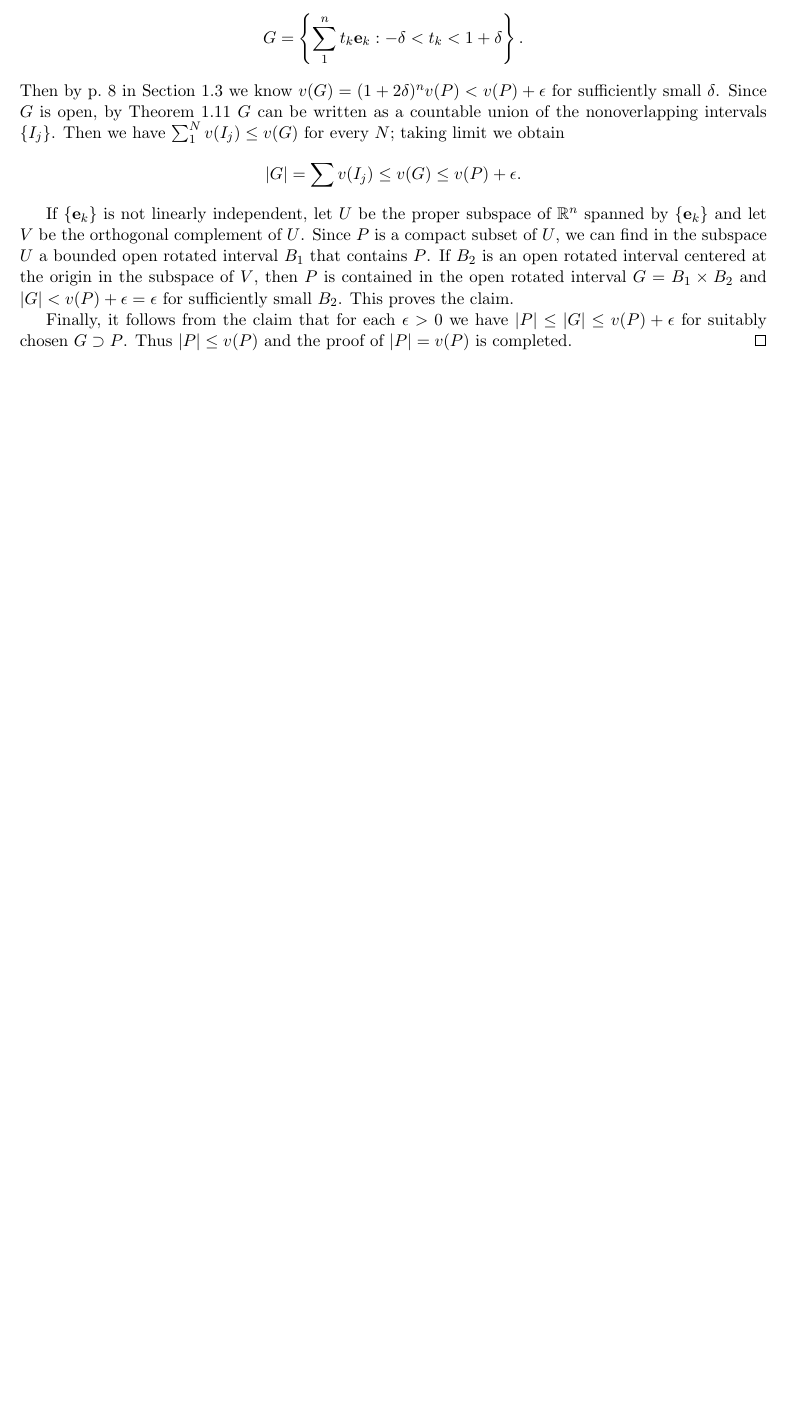
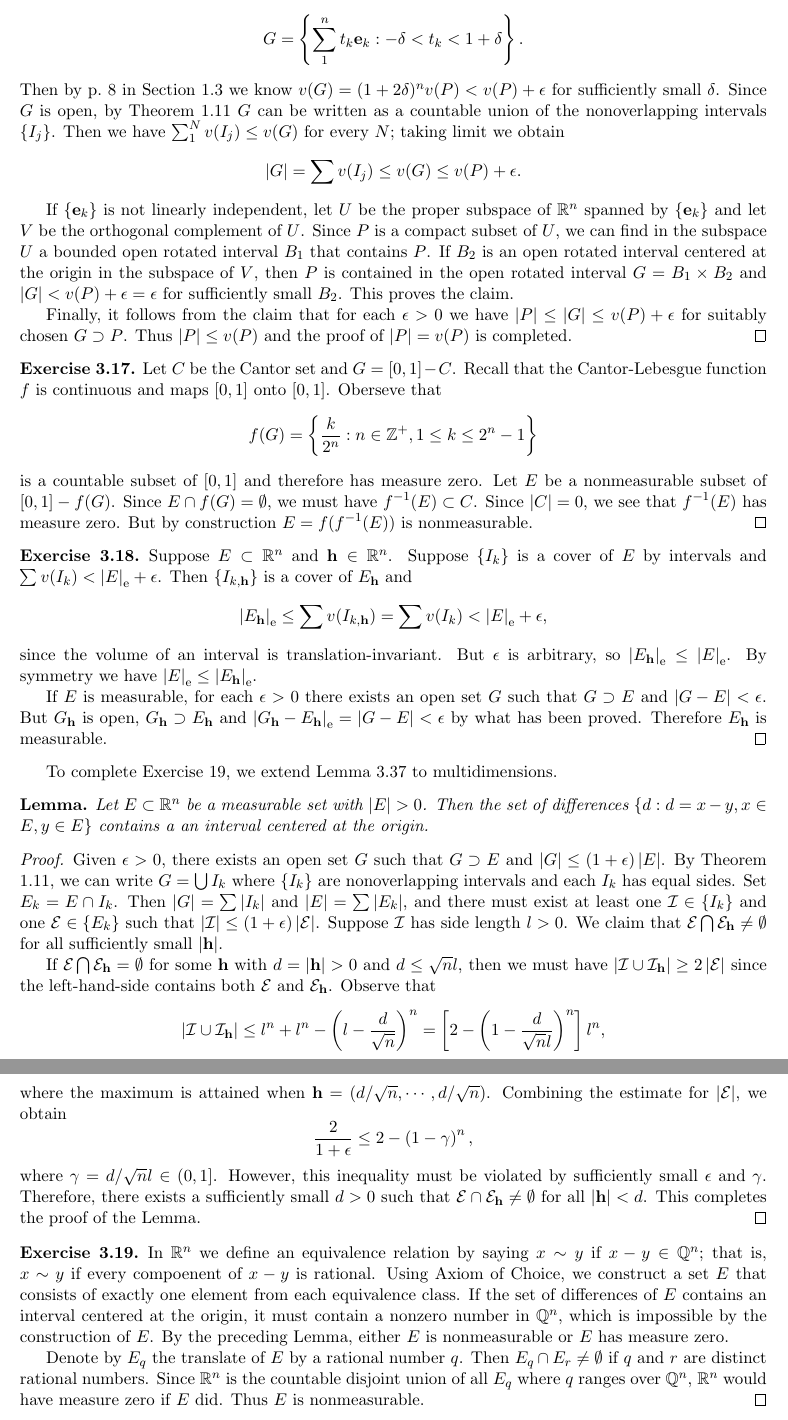
Before and after one commit to zhixuan-zxli/Measure-and-Integral-Exercises, a LaTeX problem sheet (exercise-main.tex, which reads exercise-ch3.tex): part of page 3 of 3 before the commit and two parts of pages 3 and 4 of 4 after it, the two joined at a grey line, cut so that both start at the same text, the shorter picture padded with empty space. Compiled offline with pdfLaTeX.

Commit message:
Finishing my part of chapter 3.

```diff
--- a/exercise-ch3.tex
+++ b/exercise-ch3.tex
@@ -217,3 +217,111 @@
   we have $\mea{P} \le \mea{G} \le v(P) + \epsilon$ for suitably chosen $G \supset P$.
   Thus $\mea{P} \le v(P)$ and the proof of $\mea{P} = v(P)$ is completed.
 \end{exercise}
+
+\begin{exercise}{3.17}
+  Let $C$ be the Cantor set and $G = [0, 1] - C$.
+  Recall that the Cantor-Lebesgue function $f$ is continuous
+  and maps $[0, 1]$ onto $[0, 1]$.
+%  By definition we see that
+  Oberseve that
+  \[
+    f(G) = \left\{ \frac{k}{2^n} : n \in \bbZ^+, 1 \le k \le 2^n-1 \right\}
+  \]
+  is a countable subset of $[0, 1]$ and therefore has measure zero.
+  Let $E$ be a nonmeasurable subset of $[0, 1] - f(G)$.
+  Since $E \cap f(G) = \emptyset$,
+  we must have $f^{-1}(E) \subset C$.
+  Since $\mea{C} = 0$,
+  we see that $f^{-1}(E)$ has measure zero.
+  But by construction $E = f (f^{-1}(E))$ is nonmeasurable.
+\end{exercise}
+
+\begin{exercise}{3.18}
+  Suppose $E \subset \bbR^n$ and $\bfh \in \bbR^n$.
+%  We show that $\outmea{E_{\bfh}} \le \outmea{E}$.
+  Suppose $\{I_k\}$ is a cover of $E$ by intervals and
+  $\sum v(I_k) < \outmea{E} + \epsilon$.
+  Then $\{I_{k, \bfh}\}$ is a cover of $E_{\bfh}$ and
+  \[
+    \outmea{E_{\bfh}} \le \sum v(I_{k, \bfh}) = \sum v(I_k) < \outmea{E} + \epsilon,
+  \]
+  since the volume of an interval is translation-invariant.
+  But $\epsilon$ is arbitrary, so $\outmea{E_{\bfh}} \le \outmea{E}$.
+  By symmetry we have $\outmea{E} \le \outmea{E_{\bfh}}$.
+
+  If $E$ is measurable, for each $\epsilon > 0$
+  there exists an open set $G$ such that $G \supset E$ and $\mea{G-E} < \epsilon$.
+  But $G_{\bfh}$ is open,
+  $G_{\bfh} \supset E_{\bfh}$
+  and $\outmea{G_{\bfh} - E_{\bfh}} = \mea{G - E} < \epsilon$
+  by what has been proved.
+  Therefore $E_{\bfh}$ is measurable.
+\end{exercise}
+
+To complete Exercise 19,
+we extend Lemma 3.37 to multidimensions.
+
+\begin{lemma}
+  Let $E \subset \bbR^n$ be a measurable set with $\mea{E} > 0$.
+  Then the set of differences
+  $\{d : d = x-y, x \in E, y \in E\}$
+  contains a an interval centered at the origin.
+\end{lemma}
+\begin{proof}
+  Given $\epsilon > 0$, there exists an open set $G$
+  such that $G \supset E$ and $\mea{G} \le (1+\epsilon) \mea{E}$.
+  By Theorem 1.11, we can write $G = \bigcup I_k$
+  where $\{I_k\}$ are nonoverlapping intervals
+  and each $I_k$ has equal sides.
+  Set $E_k = E \cap I_k$.
+  Then $\mea{G} = \sum \mea{I_k}$ and $\mea{E} = \sum \mea{E_k}$,
+  and there must exist at least one $\calI \in \{I_k\}$ and one $\calE \in \{E_k\}$
+  such that $\mea{\calI} \le (1+\epsilon) \mea{\calE}$.
+  Suppose $\calI$ has side length $l > 0$.
+  We claim that $\calE \bigcap \calE_{\bfh} \neq \emptyset$
+  for all sufficiently small $|\bfh|$.
+
+  If $\calE \bigcap \calE_{\bfh} = \emptyset$ for some $\bfh$
+  with $d = |\bfh| > 0$ and $d \le \sqrt{n} l$,
+  then we must have $\mea{\calI \cup \calI_{\bfh}} \ge 2 \mea{\calE}$
+  since the left-hand-side contains both $\calE$ and $\calE_{\bfh}$.
+  Observe that %the volume of the union of the intervals
+  \[
+    \mea{\calI \cup \calI_{\bfh}} \le l^n + l^n - \left( l - \frac{d}{\sqrt{n}} \right)^n
+    = \left[ 2 - \left( 1 - \frac{d}{\sqrt{n} l} \right)^n \right] l^n,
+  \]
+  where the maximum is attained when
+  $\bfh = (d / \sqrt{n}, \cdots, d / \sqrt{n})$.
+  Combining the estimate for $\mea{\calE}$, we obtain
+  \[
+    \frac{2}{1 + \epsilon} \le  2 - \left( 1 - \gamma \right)^n,
+  \]
+  where $\gamma = d / \sqrt{n} l \in (0, 1]$.
+  However, this inequality must be violated
+  by sufficiently small $\epsilon$ and $\gamma$.
+  Therefore, there exists a sufficiently small $d > 0$
+  such that $\calE \cap \calE_{\bfh} \neq \emptyset$
+  for all $|\bfh| < d$.
+  This completes the proof of the Lemma.
+\end{proof}
+
+\begin{exercise}{3.19}
+  In $\bbR^n$ we define an equivalence relation by saying
+  $x \sim y$ if $x - y \in \bbQ^n$;
+  that is, $x \sim y$ if every compoenent of $x-y$ is rational.
+  Using Axiom of Choice,
+  we construct a set $E$ that consists of exactly one element
+  from each equivalence class.
+  If the set of differences of $E$ contains an interval centered at the origin,
+  it must contain a nonzero number in $\bbQ^n$,
+  which is impossible by the construction of $E$.
+  By the preceding Lemma,
+  either $E$ is nonmeasurable or $E$ has measure zero.
+
+  Denote by $E_q$ the translate of $E$ by a rational number $q$.
+  Then $E_q \cap E_r \neq \emptyset$ if $q$ and $r$ are distinct rational numbers.
+  Since $\bbR^n$ is the countable disjoint union of all $E_q$
+  where $q$ ranges over $\bbQ^n$,
+  $\bbR^n$ would have measure zero if $E$ did.
+  Thus $E$ is nonmeasurable.
+\end{exercise}
--- a/exercise-main.tex
+++ b/exercise-main.tex
@@ -12,12 +12,18 @@
 %\setlength\parindent{0pt}
 
 % Self-defined commands
+\newcommand{\calE}{\mathcal{E}}
+\newcommand{\calI}{\mathcal{I}}
+
+\newcommand{\bbQ}{\mathbb{Q}}
 \newcommand{\bbR}{\mathbb{R}}
 \newcommand{\bbZ}{\mathbb{Z}}
+
 \newcommand{\rmd}{\mathrm{d}}
 
 \newcommand{\bfe}{\mathbf{e}}
 \newcommand{\bff}{\mathbf{f}}
+\newcommand{\bfh}{\mathbf{h}}
 \newcommand{\bfx}{\mathbf{x}}
 
 \DeclareMathOperator*\lolim{\underline{lim}}
@@ -26,6 +32,8 @@
 \newcommand{\mea}[1]{\left\vert#1\right\vert}
 \newcommand{\outmea}[1]{\left\vert#1\right\vert_\mathrm{e}}
 \newcommand{\inmea}[1]{\left\vert#1\right\vert_\mathrm{i}}
+
+\newtheorem*{lemma}{Lemma}
 
 \theoremstyle{definition}
 \newtheorem{innerexercise}{Exercise}
```
